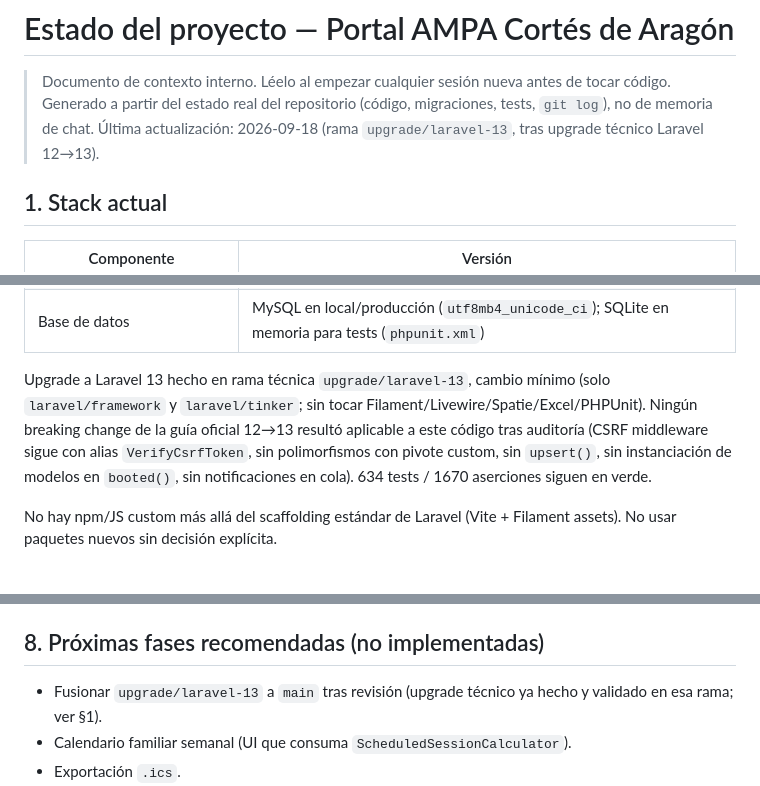
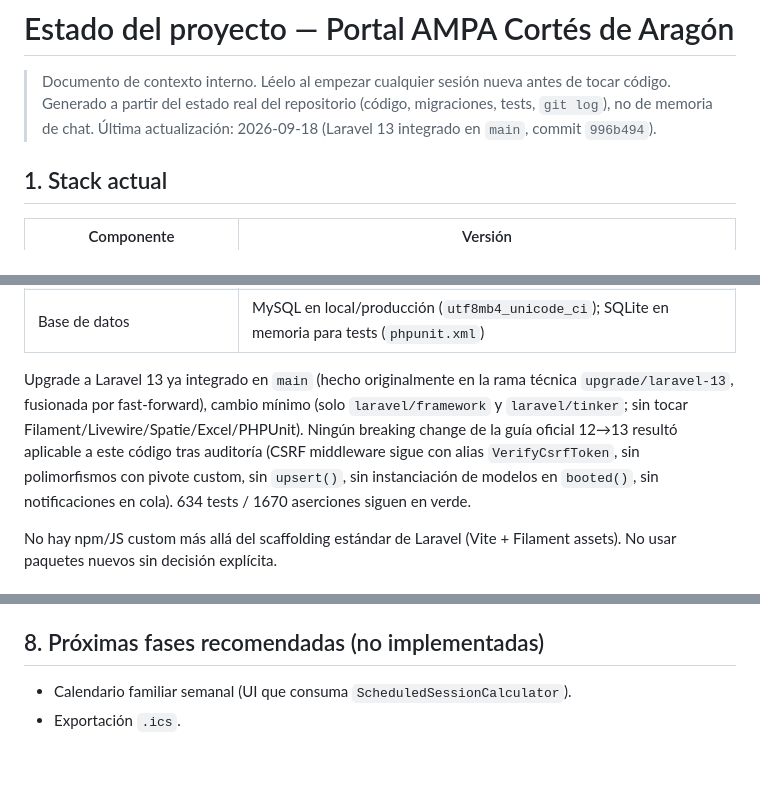
Before and after one commit to Zonsai/ampa-cortes, a Markdown page: docs/PROJECT_STATE.md, 3 parts joined by grey strips. Rendered like a GitHub page; blank space fills up the shorter version.

Commit message:
docs: actualizar estado tras integrar Laravel 13
Refleja que el upgrade a Laravel 13 ya está en main (fast-forward
desde upgrade/laravel-13), no pendiente de fusión.

Co-Authored-By: Claude Sonnet 5 <noreply@anthropic.com>

```diff
--- a/docs/PROJECT_STATE.md
+++ b/docs/PROJECT_STATE.md
@@ -2,7 +2,7 @@
 
 > Documento de contexto interno. Léelo al empezar cualquier sesión nueva antes de tocar código.
 > Generado a partir del estado real del repositorio (código, migraciones, tests, `git log`), no de memoria de chat.
-> Última actualización: 2026-09-18 (rama `upgrade/laravel-13`, tras upgrade técnico Laravel 12→13).
+> Última actualización: 2026-09-18 (Laravel 13 integrado en `main`, commit `996b494`).
 
 ## 1. Stack actual
 
@@ -18,7 +18,7 @@
 | PHPUnit | v11.5 |
 | Base de datos | MySQL en local/producción (`utf8mb4_unicode_ci`); SQLite en memoria para tests (`phpunit.xml`) |
 
-Upgrade a Laravel 13 hecho en rama técnica `upgrade/laravel-13`, cambio mínimo (solo `laravel/framework` y `laravel/tinker`; sin tocar Filament/Livewire/Spatie/Excel/PHPUnit). Ningún breaking change de la guía oficial 12→13 resultó aplicable a este código tras auditoría (CSRF middleware sigue con alias `VerifyCsrfToken`, sin polimorfismos con pivote custom, sin `upsert()`, sin instanciación de modelos en `booted()`, sin notificaciones en cola). 634 tests / 1670 aserciones siguen en verde.
+Upgrade a Laravel 13 ya integrado en `main` (hecho originalmente en la rama técnica `upgrade/laravel-13`, fusionada por fast-forward), cambio mínimo (solo `laravel/framework` y `laravel/tinker`; sin tocar Filament/Livewire/Spatie/Excel/PHPUnit). Ningún breaking change de la guía oficial 12→13 resultó aplicable a este código tras auditoría (CSRF middleware sigue con alias `VerifyCsrfToken`, sin polimorfismos con pivote custom, sin `upsert()`, sin instanciación de modelos en `booted()`, sin notificaciones en cola). 634 tests / 1670 aserciones siguen en verde.
 
 No hay npm/JS custom más allá del scaffolding estándar de Laravel (Vite + Filament assets). No usar paquetes nuevos sin decisión explícita.
 
@@ -105,7 +105,6 @@ Acciones principales (`app/Actions/Enrollments/`):
 
 ## 8. Próximas fases recomendadas (no implementadas)
 
-- Fusionar `upgrade/laravel-13` a `main` tras revisión (upgrade técnico ya hecho y validado en esa rama; ver §1).
 - Calendario familiar semanal (UI que consuma `ScheduledSessionCalculator`).
 - Exportación `.ics`.
 - Integración GIR.
```
